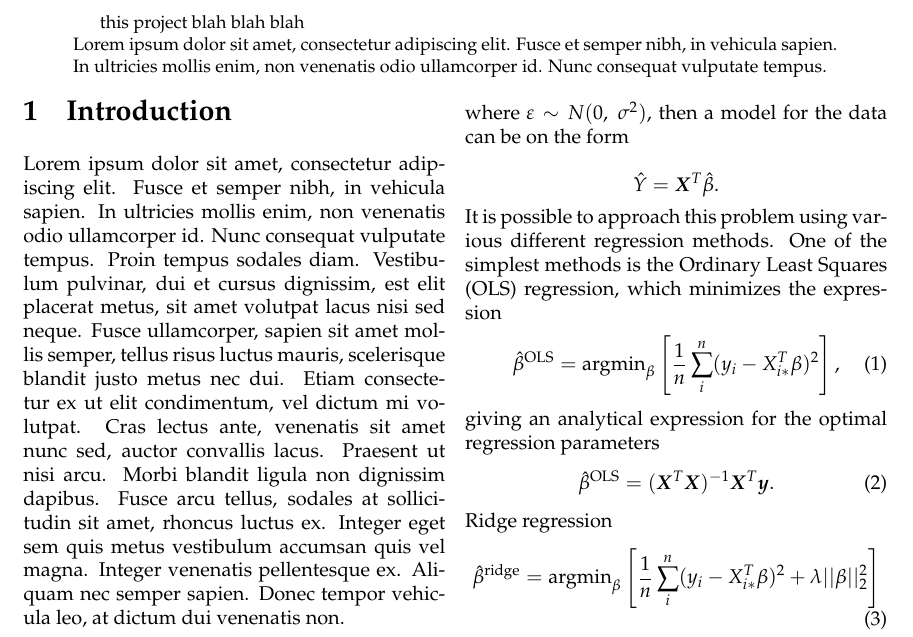
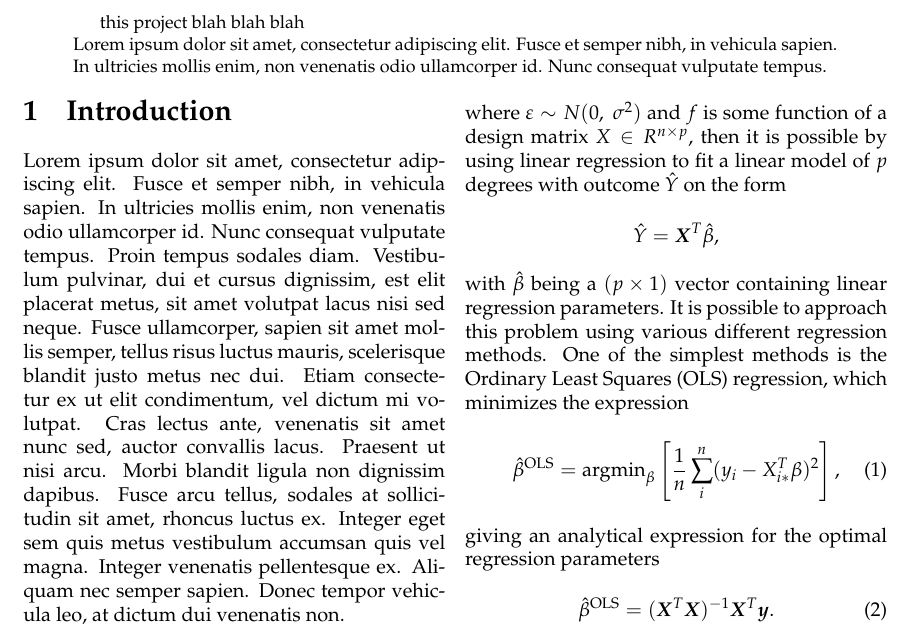
Before and after one commit to bernharl/FYS-STK4155-project1, a LaTeX paper (doc/report_1.tex): part of page 1 of 6, cut so that both start at the same text. Compiled offline with pdfLaTeX.

Commit message:
Added more to linear regression part of theory

```diff
--- a/doc/report_1.tex
+++ b/doc/report_1.tex
@@ -48,11 +48,11 @@ If data is assumed to be on the form
 \[
 Y = f(X)+ \varepsilon
 \]
-where $\varepsilon \sim N(0,\ \sigma ^2)$, then a model for the data can be on the form
-
+where $\varepsilon \sim N(0,\ \sigma ^2)$ and $f$ is some function of a design matrix $X\in R^{n\times p}$, then it is possible by using linear regression to fit a linear model of $p$ degrees with outcome $\hat{Y}$ on the form
 \[
-\hat{Y} = \bm{X}^T\hat{\beta}.
+\hat{Y} = \bm{X}^T\hat{\beta},
 \]
+with $\hat{\beta}$ being a $(p\times 1)$ vector containing linear regression parameters.
 It is possible to approach this problem using various different regression methods. One of the simplest methods is the Ordinary Least Squares (OLS) regression, which minimizes the expression
 \begin{equation}
     \hat{\beta}^\text{OLS} = \text{argmin}_{ {\beta} } \left[ \frac{1}{n} \sum_i^n (y_i - X_{i*}^T \beta)^2 \right],
```
Also changed, not shown: doc/report_1.tex (2 more changed lines).
